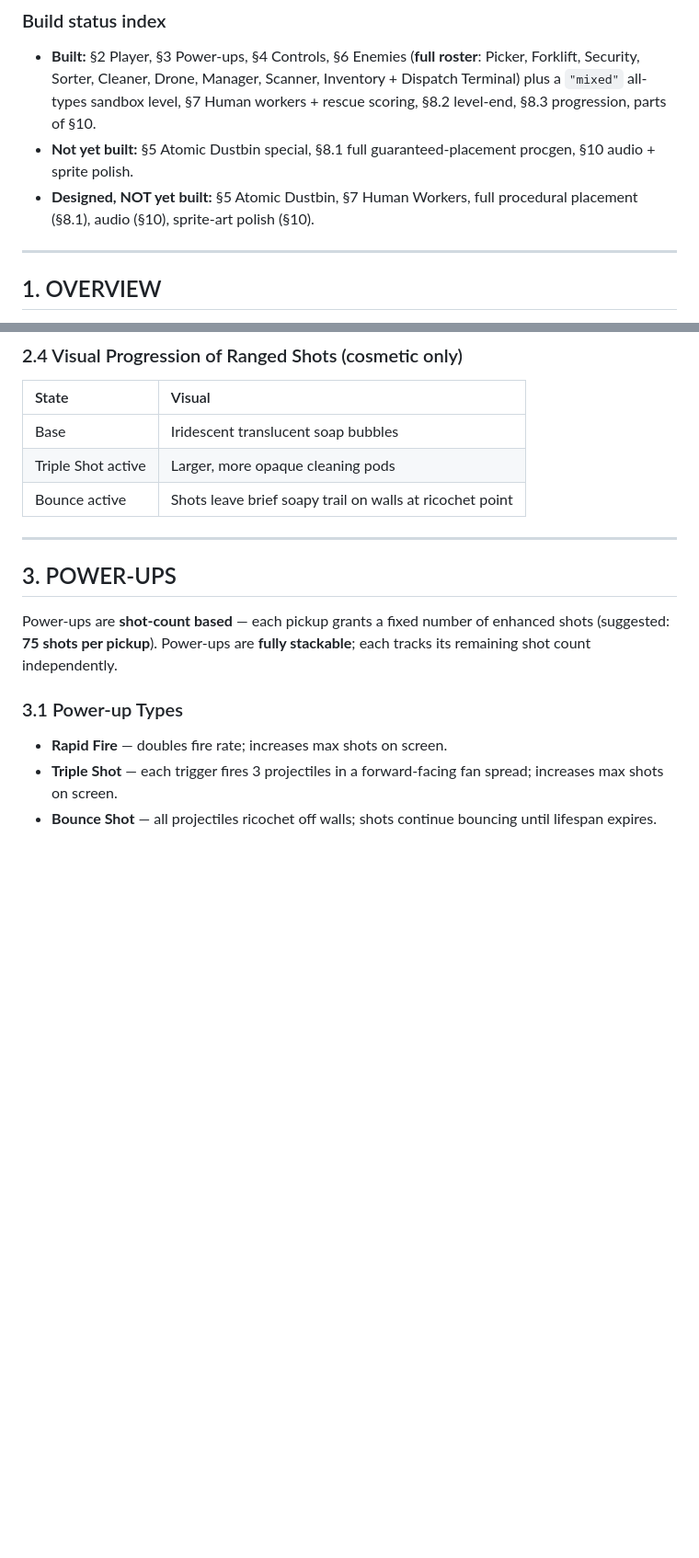
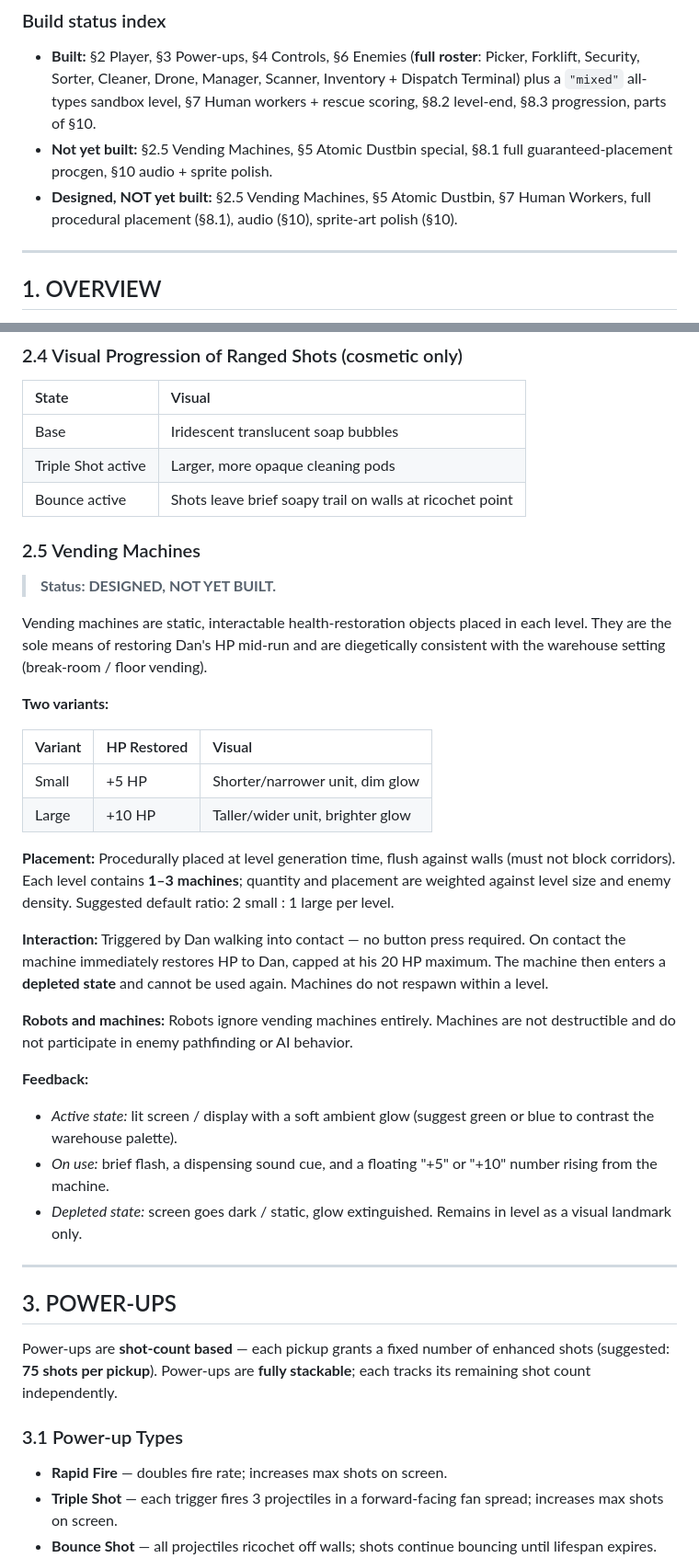
Before and after one commit to freakingid/add2026, a Markdown page: GDD.md, 2 parts joined by grey strips. Shown at 92% size. Rendered like a GitHub page; blank space fills up the shorter version.

Commit message:
Add vending machine to GDD

```diff
--- a/GDD.md
+++ b/GDD.md
@@ -7,8 +7,8 @@ rules, see CLAUDE.md. Section numbers here are stable — STATUS.md references t
 ### Build status index
 
 - **Built:** §2 Player, §3 Power-ups, §4 Controls, §6 Enemies (**full roster**: Picker, Forklift, Security, Sorter, Cleaner, Drone, Manager, Scanner, Inventory + Dispatch Terminal) plus a `"mixed"` all-types sandbox level, §7 Human workers + rescue scoring, §8.2 level-end, §8.3 progression, parts of §10.
-- **Not yet built:** §5 Atomic Dustbin special, §8.1 full guaranteed-placement procgen, §10 audio + sprite polish.
-- **Designed, NOT yet built:** §5 Atomic Dustbin, §7 Human Workers, full procedural placement (§8.1), audio (§10), sprite-art polish (§10).
+- **Not yet built:** §2.5 Vending Machines, §5 Atomic Dustbin special, §8.1 full guaranteed-placement procgen, §10 audio + sprite polish.
+- **Designed, NOT yet built:** §2.5 Vending Machines, §5 Atomic Dustbin, §7 Human Workers, full procedural placement (§8.1), audio (§10), sprite-art polish (§10).
 
 ---
 
@@ -62,6 +62,42 @@ decided to take action.
 | Base | Iridescent translucent soap bubbles |
 | Triple Shot active | Larger, more opaque cleaning pods |
 | Bounce active | Shots leave brief soapy trail on walls at ricochet point |
+
+### 2.5 Vending Machines
+
+> **Status: DESIGNED, NOT YET BUILT.**
+
+Vending machines are static, interactable health-restoration objects placed in each
+level. They are the sole means of restoring Dan's HP mid-run and are diegetically
+consistent with the warehouse setting (break-room / floor vending).
+
+**Two variants:**
+
+| Variant | HP Restored | Visual |
+| :---- | :---- | :---- |
+| Small | +5 HP | Shorter/narrower unit, dim glow |
+| Large | +10 HP | Taller/wider unit, brighter glow |
+
+**Placement:** Procedurally placed at level generation time, flush against walls
+(must not block corridors). Each level contains **1–3 machines**; quantity and
+placement are weighted against level size and enemy density. Suggested default
+ratio: 2 small : 1 large per level.
+
+**Interaction:** Triggered by Dan walking into contact — no button press required.
+On contact the machine immediately restores HP to Dan, capped at his 20 HP maximum.
+The machine then enters a **depleted state** and cannot be used again. Machines do
+not respawn within a level.
+
+**Robots and machines:** Robots ignore vending machines entirely. Machines are not
+destructible and do not participate in enemy pathfinding or AI behavior.
+
+**Feedback:**
+- *Active state:* lit screen / display with a soft ambient glow (suggest green or
+  blue to contrast the warehouse palette).
+- *On use:* brief flash, a dispensing sound cue, and a floating "+5" or "+10" number
+  rising from the machine.
+- *Depleted state:* screen goes dark / static, glow extinguished. Remains in level
+  as a visual landmark only.
 
 ---
 
```
Also changed, not shown: other parts of GDD.md (+1 -1 lines).
